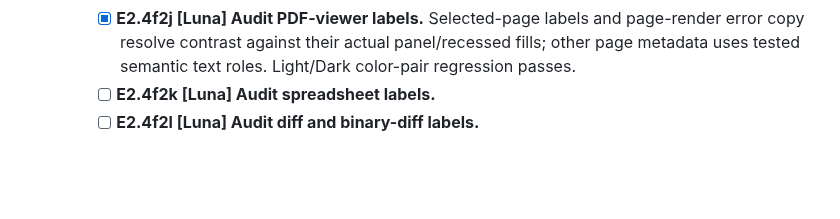
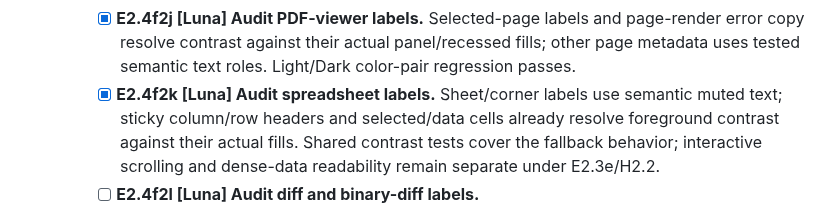
Before and after one commit to triode-the-andrewsarchus/little-screen-clip, a Markdown page: ui_overhaul_remaining_tasks.md, the part around the change. GitHub-like rendering; blank space fills up the shorter version.

Commit message:
docs(ui): close spreadsheet contrast audit

```diff
--- a/ui_overhaul_remaining_tasks.md
+++ b/ui_overhaul_remaining_tasks.md
@@ -209,7 +209,7 @@ Status: open. Task tree reviewed 2026-09-27; E1 baseline inventory closed with t
     - [x] **E2.4f2h [Luna] Audit rolling-audio labels.** Header/error/silence accents now resolve foreground contrast against the canvas; waveform errors do so against the recessed track. Tiny time ticks and silence copy no longer use semitransparent text. Light/Dark tests cover all status accent roles and semantic secondary text.
     - [x] **E2.4f2i [Luna] Audit text-preview labels.** Syntax hues, Markdown code/link/list markers, and search error/match labels now resolve foreground contrast against their code, panel, or recessed surface. Tests cover every syntax hue family and both appearances.
     - [x] **E2.4f2j [Luna] Audit PDF-viewer labels.** Selected-page labels and page-render error copy resolve contrast against their actual panel/recessed fills; other page metadata uses tested semantic text roles. Light/Dark color-pair regression passes.
-    - [ ] **E2.4f2k [Luna] Audit spreadsheet labels.**
+    - [x] **E2.4f2k [Luna] Audit spreadsheet labels.** Sheet/corner labels use semantic muted text; sticky column/row headers and selected/data cells already resolve foreground contrast against their actual fills. Shared contrast tests cover the fallback behavior; interactive scrolling and dense-data readability remain separate under E2.3e/H2.2.
     - [ ] **E2.4f2l [Luna] Audit diff and binary-diff labels.**
 - [x] **E2.4g [Luna] Test async-preview readiness behavior.** A regression test advances audio preview from Pending to Ready without changing item ID or payload kind, then proves the readiness change triggers slot hydration. The workbench update path marks arriving state dirty and requests repaint; suite passes (226 passed, one ignored).
 
```
